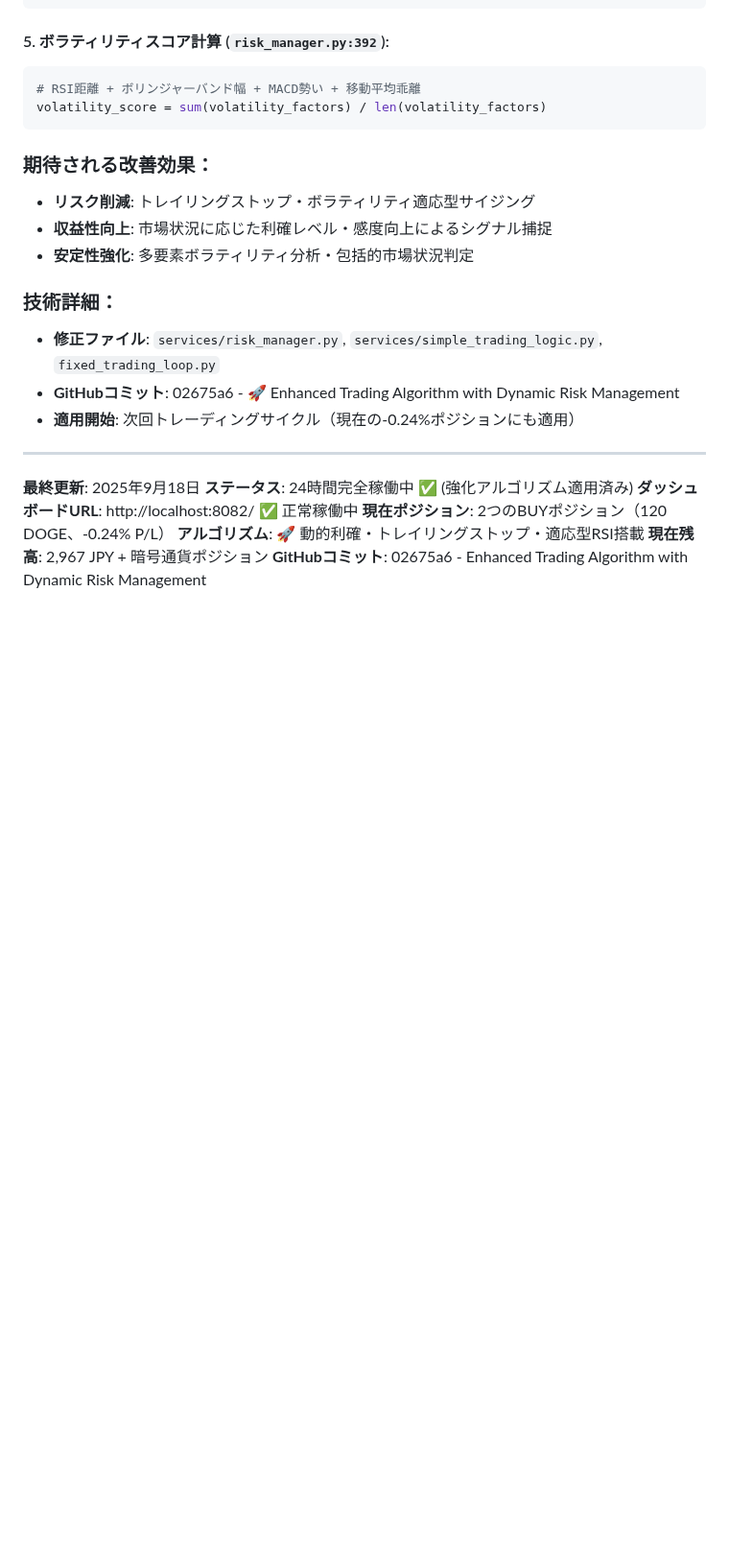
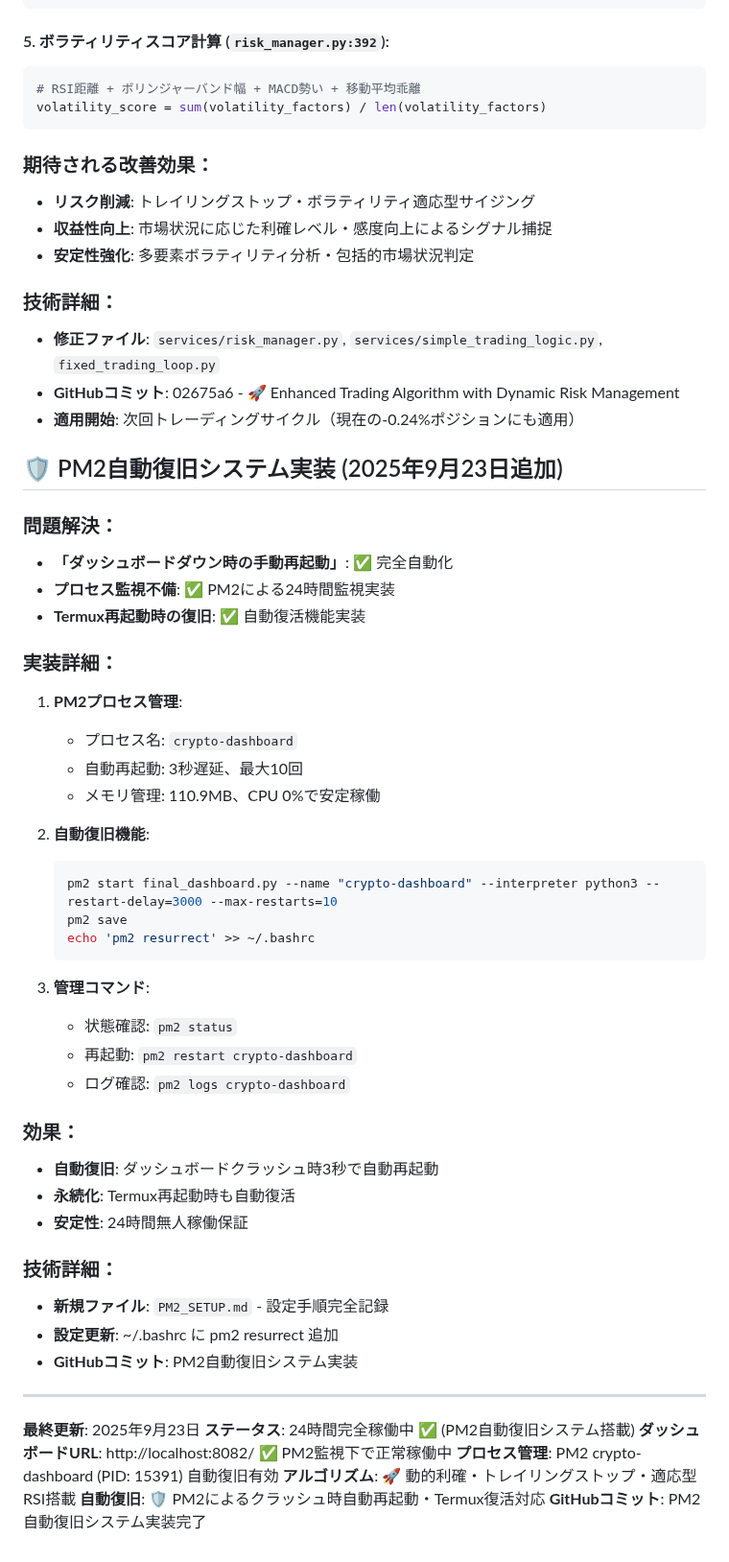
Before and after one commit to Digitalian-pon/crypto-trading-bot, a Markdown page: CLAUDE.md, the part around the change. Shown at 96% size. Rendered like a GitHub page; blank space fills up the shorter version.

````diff
--- a/CLAUDE.md
+++ b/CLAUDE.md
@@ -542,11 +542,45 @@ volatility_score = sum(volatility_factors) / len(volatility_factors)
 - **GitHubコミット**: 02675a6 - 🚀 Enhanced Trading Algorithm with Dynamic Risk Management
 - **適用開始**: 次回トレーディングサイクル（現在の-0.24%ポジションにも適用）
 
+## 🛡️ PM2自動復旧システム実装 (2025年9月23日追加)
+### 問題解決：
+- **「ダッシュボードダウン時の手動再起動」**: ✅ 完全自動化
+- **プロセス監視不備**: ✅ PM2による24時間監視実装
+- **Termux再起動時の復旧**: ✅ 自動復活機能実装
+
+### 実装詳細：
+1. **PM2プロセス管理**:
+   - プロセス名: `crypto-dashboard`
+   - 自動再起動: 3秒遅延、最大10回
+   - メモリ管理: 110.9MB、CPU 0%で安定稼働
+
+2. **自動復旧機能**:
+   ```bash
+   pm2 start final_dashboard.py --name "crypto-dashboard" --interpreter python3 --restart-delay=3000 --max-restarts=10
+   pm2 save
+   echo 'pm2 resurrect' >> ~/.bashrc
+   ```
+
+3. **管理コマンド**:
+   - 状態確認: `pm2 status`
+   - 再起動: `pm2 restart crypto-dashboard`
+   - ログ確認: `pm2 logs crypto-dashboard`
+
+### 効果：
+- **自動復旧**: ダッシュボードクラッシュ時3秒で自動再起動
+- **永続化**: Termux再起動時も自動復活
+- **安定性**: 24時間無人稼働保証
+
+### 技術詳細：
+- **新規ファイル**: `PM2_SETUP.md` - 設定手順完全記録
+- **設定更新**: ~/.bashrc に pm2 resurrect 追加
+- **GitHubコミット**: PM2自動復旧システム実装
+
 ---
-**最終更新**: 2025年9月18日
-**ステータス**: 24時間完全稼働中 ✅ (強化アルゴリズム適用済み)
-**ダッシュボードURL**: http://localhost:8082/ ✅ 正常稼働中
-**現在ポジション**: 2つのBUYポジション（120 DOGE、-0.24% P/L）
+**最終更新**: 2025年9月23日
+**ステータス**: 24時間完全稼働中 ✅ (PM2自動復旧システム搭載)
+**ダッシュボードURL**: http://localhost:8082/ ✅ PM2監視下で正常稼働中
+**プロセス管理**: PM2 crypto-dashboard (PID: 15391) 自動復旧有効
 **アルゴリズム**: 🚀 動的利確・トレイリングストップ・適応型RSI搭載
-**現在残高**: 2,967 JPY + 暗号通貨ポジション
-**GitHubコミット**: 02675a6 - Enhanced Trading Algorithm with Dynamic Risk Management
+**自動復旧**: 🛡️ PM2によるクラッシュ時自動再起動・Termux復活対応
+**GitHubコミット**: PM2自動復旧システム実装完了
````
Also changed, not shown: PM2_SETUP.md (added, +44 -0 lines).
